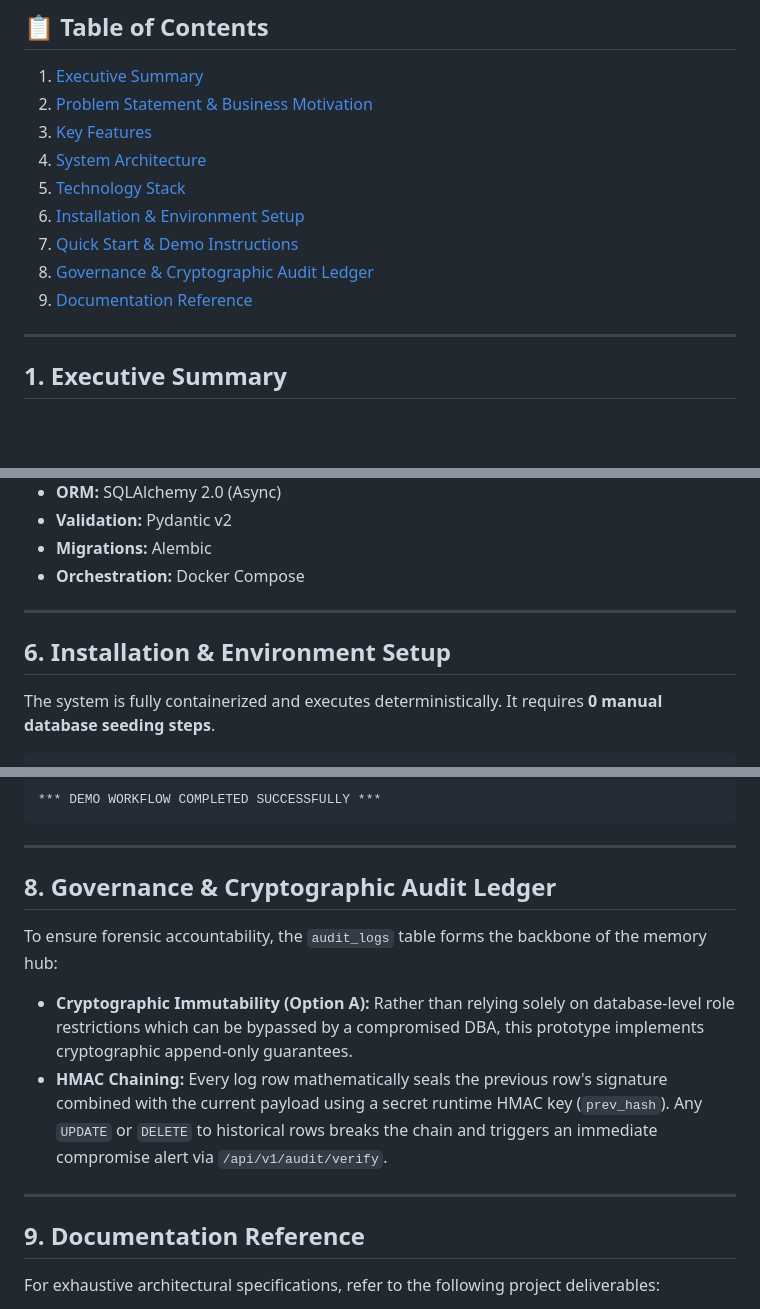
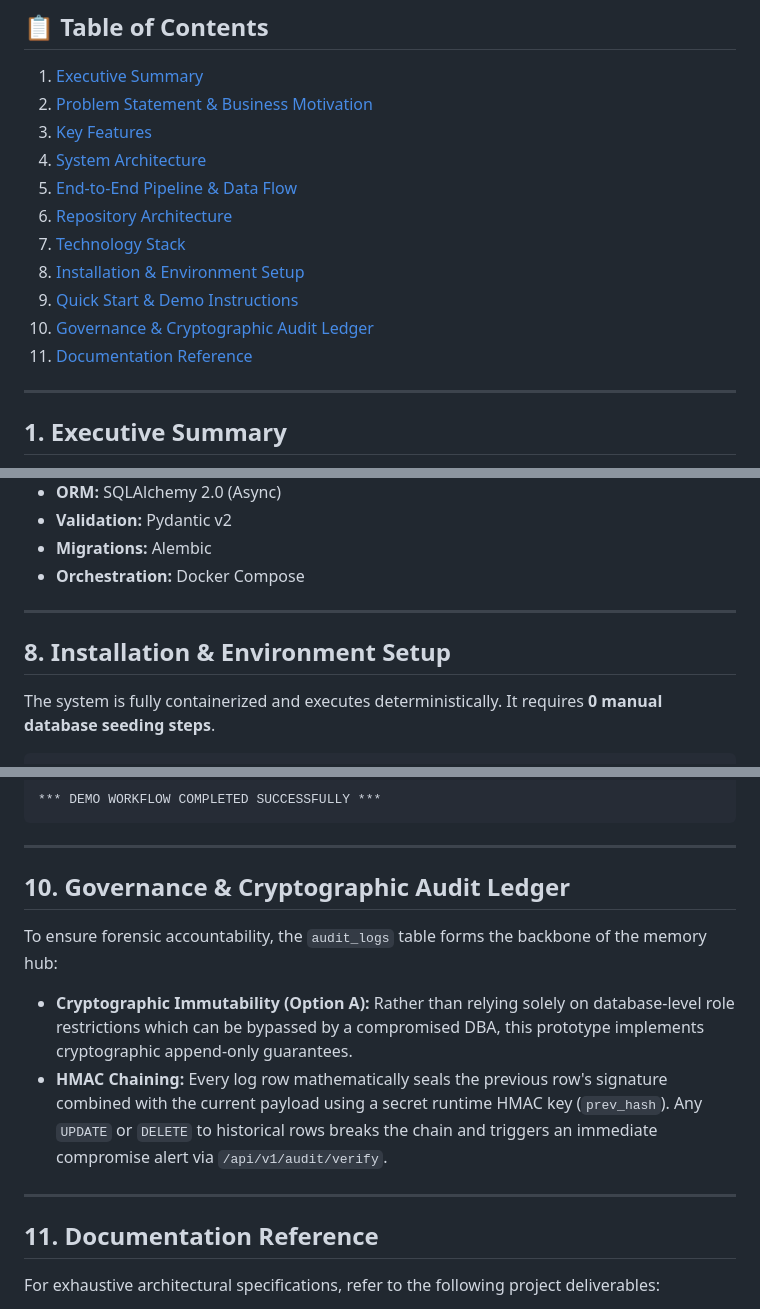
Before and after one commit to Deepti-vaja/Flourish_Memory_Hub, a Markdown page: README.md, 3 parts joined by grey strips. Drawn GitHub-style; blank space fills up the shorter version.

````diff
--- a/README.md
+++ b/README.md
@@ -16,11 +16,13 @@
 2. [Problem Statement & Business Motivation](#2-problem-statement--business-motivation)
 3. [Key Features](#3-key-features)
 4. [System Architecture](#4-system-architecture)
-5. [Technology Stack](#5-technology-stack)
-6. [Installation & Environment Setup](#6-installation--environment-setup)
-7. [Quick Start & Demo Instructions](#7-quick-start--demo-instructions)
-8. [Governance & Cryptographic Audit Ledger](#8-governance--cryptographic-audit-ledger)
-9. [Documentation Reference](#9-documentation-reference)
+5. [End-to-End Pipeline & Data Flow](#5-end-to-end-pipeline--data-flow)
+6. [Repository Architecture](#6-repository-architecture)
+7. [Technology Stack](#7-technology-stack)
+8. [Installation & Environment Setup](#8-installation--environment-setup)
+9. [Quick Start & Demo Instructions](#9-quick-start--demo-instructions)
+10. [Governance & Cryptographic Audit Ledger](#10-governance--cryptographic-audit-ledger)
+11. [Documentation Reference](#11-documentation-reference)
 
 ---
 
@@ -114,8 +222,8 @@ flowchart TB
 
 ---
 
-<a name="6-installation--environment-setup"></a>
-## 6. Installation & Environment Setup
+<a name="8-installation--environment-setup"></a>
+## 8. Installation & Environment Setup
 The system is fully containerized and executes deterministically. It requires **0 manual database seeding steps**.
 
 ```bash
@@ -180,16 +288,16 @@ Success! Compromised: False | Verified Records: 5
 
 ---
 
-<a name="8-governance--cryptographic-audit-ledger"></a>
-## 8. Governance & Cryptographic Audit Ledger
+<a name="10-governance--cryptographic-audit-ledger"></a>
+## 10. Governance & Cryptographic Audit Ledger
 To ensure forensic accountability, the `audit_logs` table forms the backbone of the memory hub:
 * **Cryptographic Immutability (Option A):** Rather than relying solely on database-level role restrictions which can be bypassed by a compromised DBA, this prototype implements cryptographic append-only guarantees.
 * **HMAC Chaining:** Every log row mathematically seals the previous row's signature combined with the current payload using a secret runtime HMAC key (`prev_hash`). Any `UPDATE` or `DELETE` to historical rows breaks the chain and triggers an immediate compromise alert via `/api/v1/audit/verify`.
 
 ---
 
-<a name="9-documentation-reference"></a>
-## 9. Documentation Reference
+<a name="11-documentation-reference"></a>
+## 11. Documentation Reference
 For exhaustive architectural specifications, refer to the following project deliverables:
 * [Flourish_Memory_Hub](Flourish_Memory_Hub_Prototype_Brief.docx): The single-source-of-truth enterprise architecture specification.
 * [Design Notes](DesignNotes.md): A concise summary of the specific engineering tradeoffs, security boundaries, and architectural patterns implemented in this prototype.
````
Also changed, not shown: other parts of README.md (+110 -4 lines).
